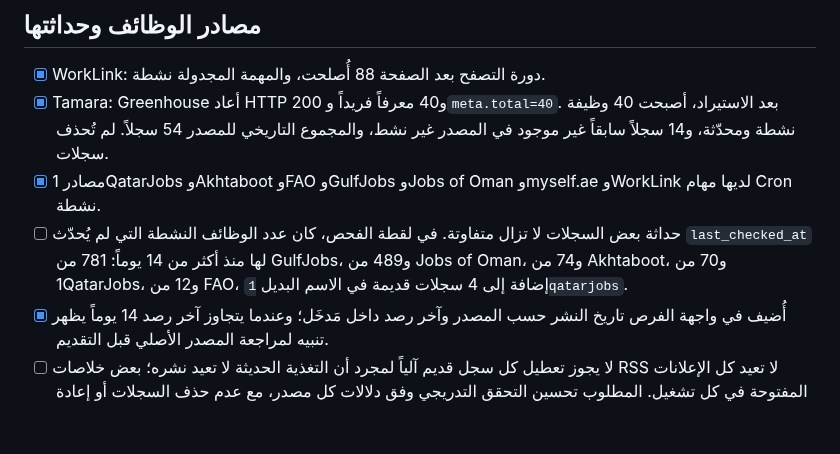
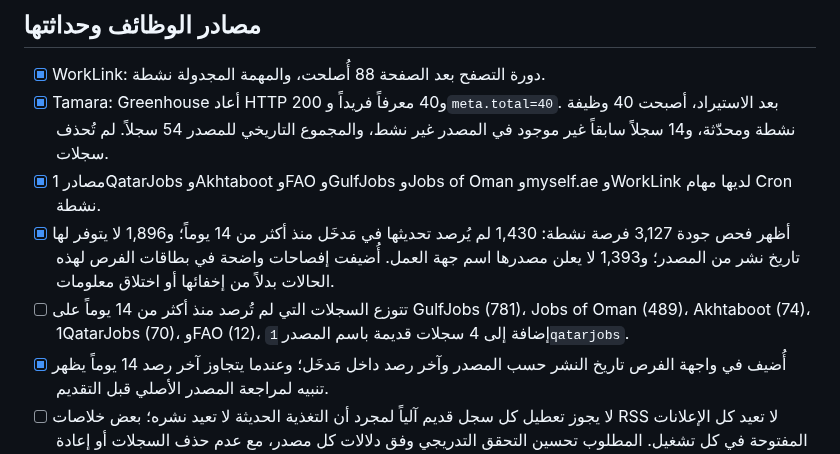
Before and after one commit to hassanhabib111978-ux/madkhal, a Markdown page: PRELAUNCH-READINESS.md, the part around the change. GitHub-like rendering; blank space fills up the shorter version.

Commit message:
Record missing job metadata and freshness audit

```diff
--- a/PRELAUNCH-READINESS.md
+++ b/PRELAUNCH-READINESS.md
@@ -46,7 +46,8 @@
 - [x] WorkLink: دورة التصفح بعد الصفحة 88 أُصلحت، والمهمة المجدولة نشطة.
 - [x] Tamara: Greenhouse أعاد HTTP 200 و40 معرفاً فريداً و`meta.total=40`. بعد الاستيراد، أصبحت 40 وظيفة نشطة ومحدّثة، و14 سجلاً سابقاً غير موجود في المصدر غير نشط، والمجموع التاريخي للمصدر 54 سجلاً. لم تُحذف سجلات.
 - [x] مصادر 1QatarJobs وAkhtaboot وFAO وGulfJobs وJobs of Oman وmyself.ae وWorkLink لديها مهام Cron نشطة.
-- [ ] حداثة بعض السجلات لا تزال متفاوتة. في لقطة الفحص، كان عدد الوظائف النشطة التي لم يُحدّث `last_checked_at` لها منذ أكثر من 14 يوماً: 781 من GulfJobs، و489 من Jobs of Oman، و74 من Akhtaboot، و70 من 1QatarJobs، و12 من FAO، إضافة إلى 4 سجلات قديمة في الاسم البديل `1qatarjobs`.
+- [x] أظهر فحص جودة 3,127 فرصة نشطة: 1,430 لم يُرصد تحديثها في مَدخَل منذ أكثر من 14 يوماً؛ و1,896 لا يتوفر لها تاريخ نشر من المصدر؛ و1,393 لا يعلن مصدرها اسم جهة العمل. أُضيفت إفصاحات واضحة في بطاقات الفرص لهذه الحالات بدلاً من إخفائها أو اختلاق معلومات.
+- [ ] تتوزع السجلات التي لم تُرصد منذ أكثر من 14 يوماً على GulfJobs (781)، Jobs of Oman (489)، Akhtaboot (74)، 1QatarJobs (70)، وFAO (12)، إضافة إلى 4 سجلات قديمة باسم المصدر `1qatarjobs`.
 - [x] أُضيف في واجهة الفرص تاريخ النشر حسب المصدر وآخر رصد داخل مَدخَل؛ وعندما يتجاوز آخر رصد 14 يوماً يظهر تنبيه لمراجعة المصدر الأصلي قبل التقديم.
 - [ ] لا يجوز تعطيل كل سجل قديم آلياً لمجرد أن التغذية الحديثة لا تعيد نشره؛ بعض خلاصات RSS لا تعيد كل الإعلانات المفتوحة في كل تشغيل. المطلوب تحسين التحقق التدريجي وفق دلالات كل مصدر، مع عدم حذف السجلات أو إعادة تنشيط إعلان منتهي من دون دليل.
 - [x] Himalayas وOnJob وJobicy ومصادر أخرى غير مستخدمة في النطاق الحالي لا تظهر كوظائف نشطة في اللقطة.
```
